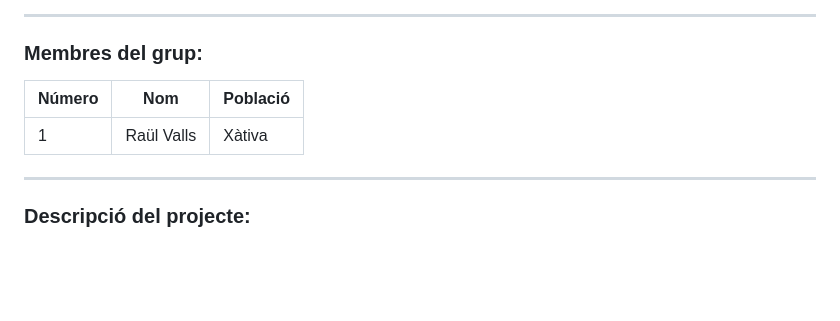
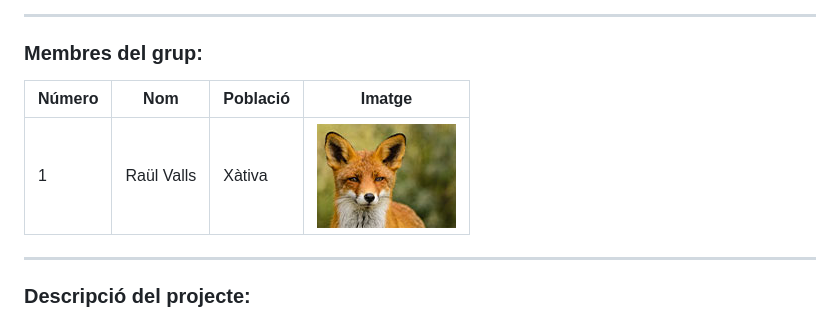
Before and after one commit to raulvallsaranda/intermodular03web, a Markdown page: Readme.md, the part around the change. GitHub-like rendering; pictures changed too: img/raul.jpg (added); blank space fills up the shorter version.

```diff
--- a/Readme.md
+++ b/Readme.md
@@ -2,9 +2,9 @@
 ## Pràctica 03
 ---
 ### Membres del grup:
-| Número         | Nom              | Població        |
-| :-----------   | :--------------: | :------         |
-| 1              | Raül Valls       | Xàtiva          |
+| Número         | Nom              | Població        | Imatge   |
+| :-----------   | :--------------: | :------         |:--------:|
+| 1              | Raül Valls       | Xàtiva          |![raül](./img/raul.jpg)|
 ---
 ### Descripció del projecte:
 - Treballar en equip.
```
